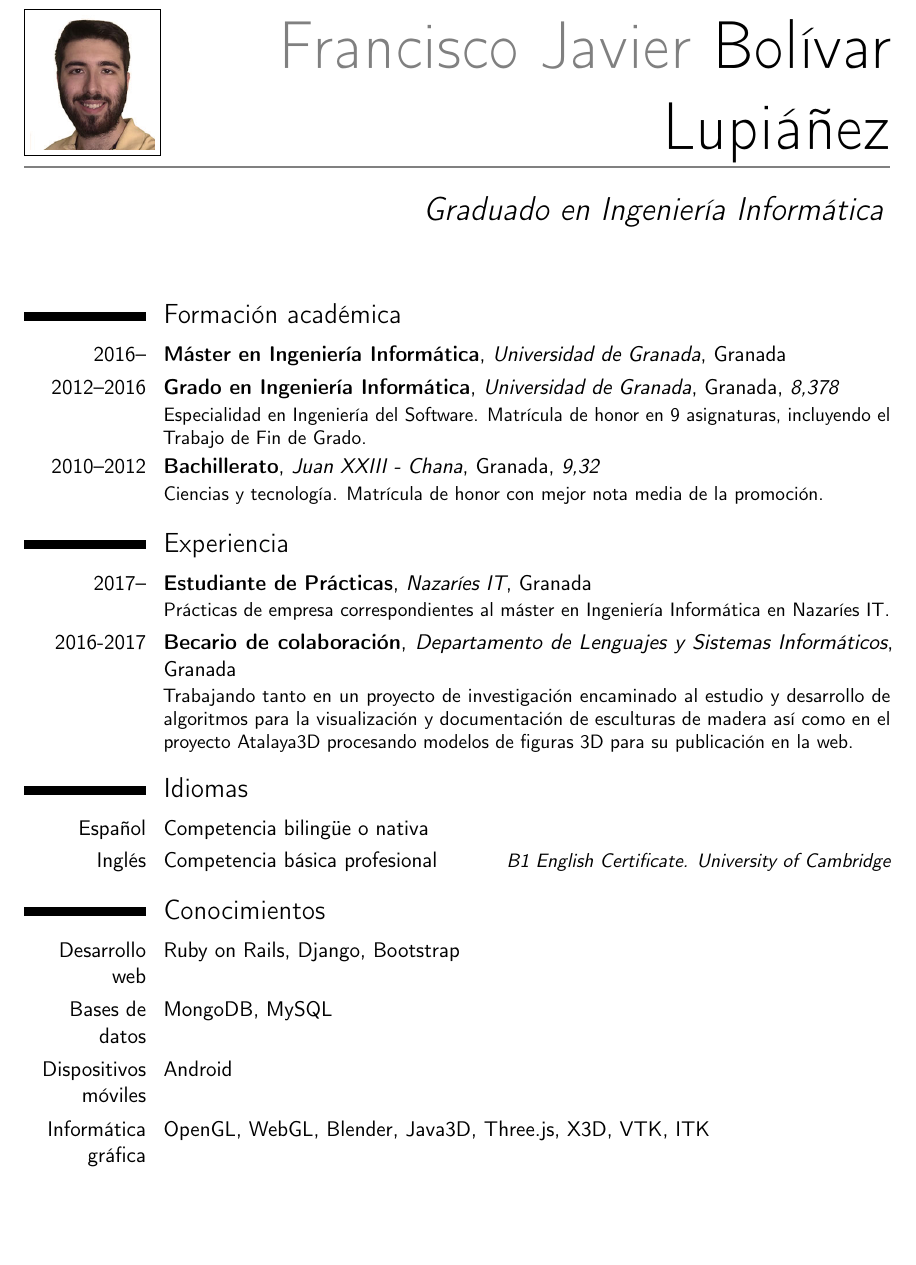
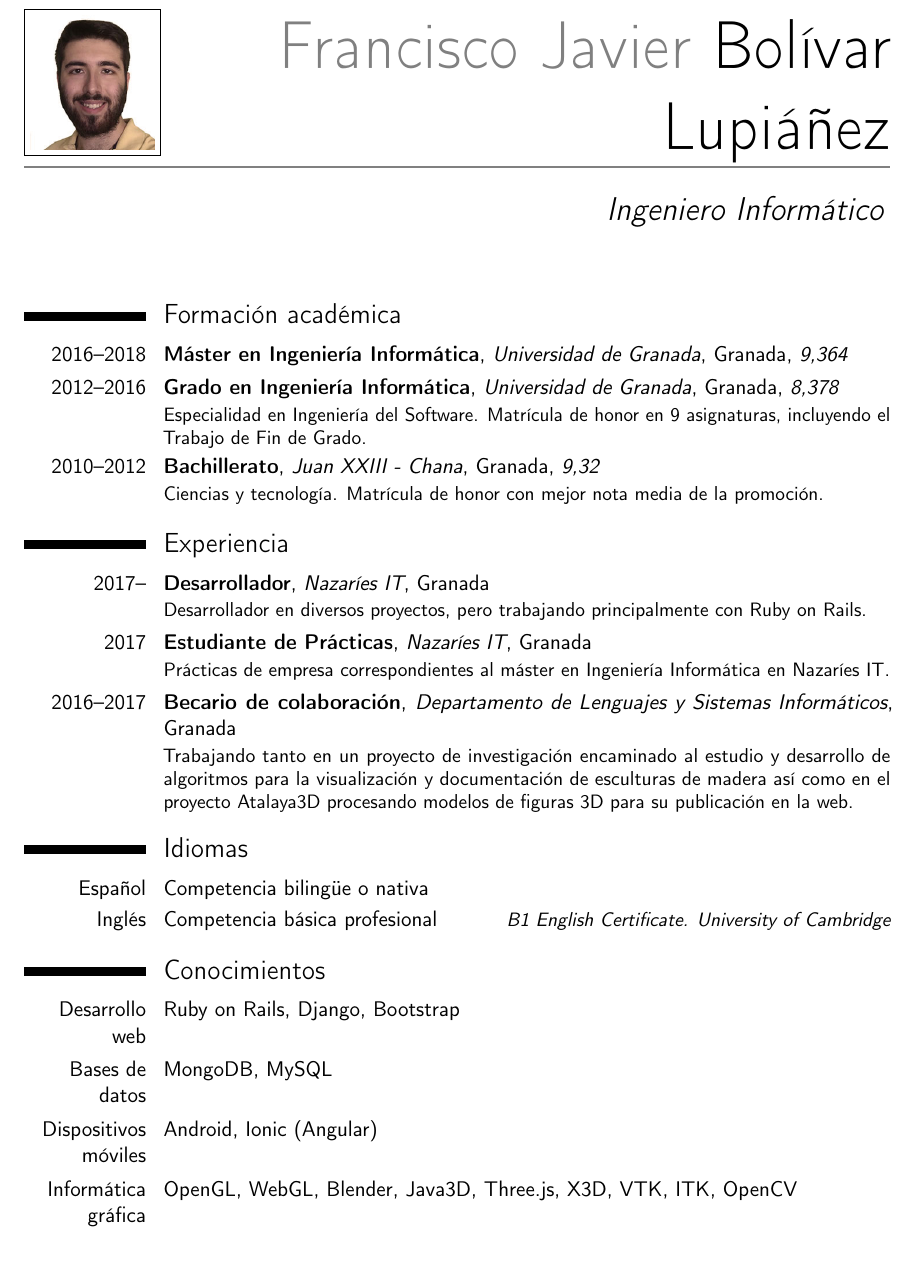
Before and after one commit to fblupi/curriculum-vitae, a LaTeX CV (template-es.tex): part of page 1 of 2, cut so that both start at the same text, the shorter picture padded with empty space. Compiled offline with pdfLaTeX.

Commit message:
Updated 7/2018

```diff
--- a/template-es.tex
+++ b/template-es.tex
@@ -24,7 +24,7 @@
 
 % datos personales
 \name{Francisco Javier}{Bolívar Lupiáñez}
-\title{Graduado en Ingeniería Informática}
+\title{Ingeniero Informático}
 \address{Carretera de Málaga, 119, 4ºC}{18015, Granada (España)}
 \phone[mobile]{+34~601~189~876}
 \email{franciscojavierbolivarlupianez@gmail.com}
@@ -51,13 +51,14 @@
 \maketitle
 
 \section{Formación académica}
-\cventry{2016--}{Máster en Ingeniería Informática}{Universidad de Granada}{Granada}{}{}
+\cventry{2016--2018}{Máster en Ingeniería Informática}{Universidad de Granada}{Granada}{\textit{9,364}}{}
 \cventry{2012--2016}{Grado en Ingeniería Informática}{Universidad de Granada}{Granada}{\textit{8,378}}{Especialidad en Ingeniería del Software. Matrícula de honor en 9 asignaturas, incluyendo el Trabajo de Fin de Grado.}
 \cventry{2010--2012}{Bachillerato}{Juan XXIII - Chana}{Granada}{\textit{9,32}}{Ciencias y tecnología. Matrícula de honor con mejor nota media de la promoción.}
 
 \section{Experiencia}
-\cventry{2017--}{Estudiante de Prácticas}{Nazaríes IT}{Granada}{}{Prácticas de empresa correspondientes al máster en Ingeniería Informática en Nazaríes IT.}
-\cventry{2016-2017}{Becario de colaboración}{Departamento de Lenguajes y Sistemas Informáticos}{Granada}{}{Trabajando tanto en un proyecto de investigación encaminado al estudio y desarrollo de algoritmos para la visualización y documentación de esculturas de madera así como en el proyecto Atalaya3D procesando modelos de figuras 3D para su publicación en la web.}
+\cventry{2017--}{Desarrollador}{Nazaríes IT}{Granada}{}{Desarrollador en diversos proyectos, pero trabajando principalmente con Ruby on Rails.}
+\cventry{2017}{Estudiante de Prácticas}{Nazaríes IT}{Granada}{}{Prácticas de empresa correspondientes al máster en Ingeniería Informática en Nazaríes IT.}
+\cventry{2016--2017}{Becario de colaboración}{Departamento de Lenguajes y Sistemas Informáticos}{Granada}{}{Trabajando tanto en un proyecto de investigación encaminado al estudio y desarrollo de algoritmos para la visualización y documentación de esculturas de madera así como en el proyecto Atalaya3D procesando modelos de figuras 3D para su publicación en la web.}
 
 \section{Idiomas}
 \cvitemwithcomment{Español}{Competencia bilingüe o nativa}{}
@@ -71,8 +72,8 @@
 \section{Conocimientos}
 \cvitem{Desarrollo web}{Ruby on Rails, Django, Bootstrap}
 \cvitem{Bases de datos}{MongoDB, MySQL}
-\cvitem{Dispositivos móviles}{Android}
-\cvitem{Informática gráfica}{OpenGL, WebGL, Blender, Java3D, Three.js, X3D, VTK, ITK}
+\cvitem{Dispositivos móviles}{Android, Ionic (Angular)}
+\cvitem{Informática gráfica}{OpenGL, WebGL, Blender, Java3D, Three.js, X3D, VTK, ITK, OpenCV}
 \cvitem{Cloud Computing}{Ansible, Vagrant, Docker, AWS}
 \cvitem{Inteligencia artificial}{Redes neuronales, algoritmos evolutivos}
 \cvitem{Otros}{Git, Scrum, UML, CUDA,  Qt}
```
Also changed, not shown: template-en.tex (+7 -6 lines), template-en.pdf, template-es.pdf.
